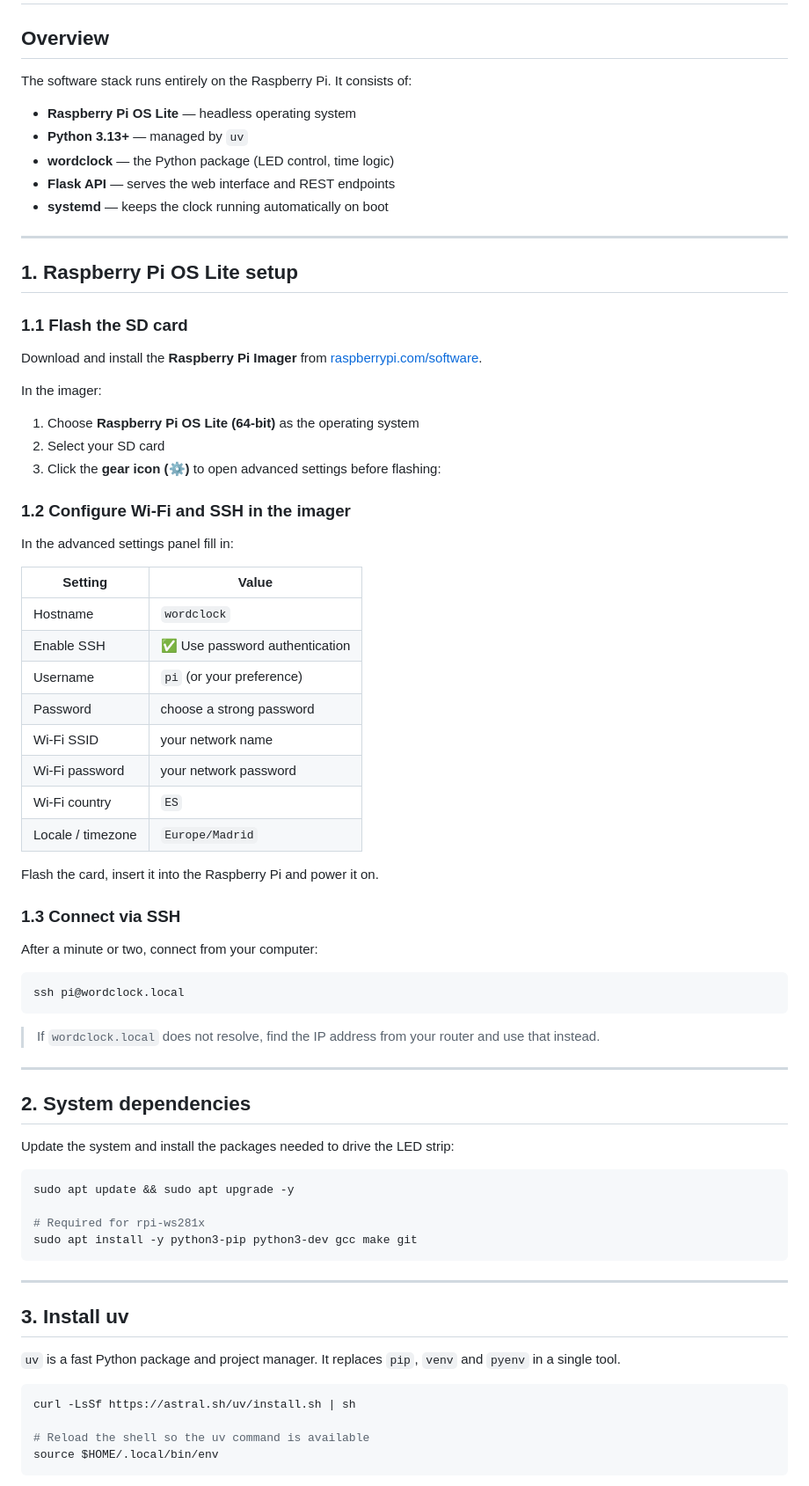
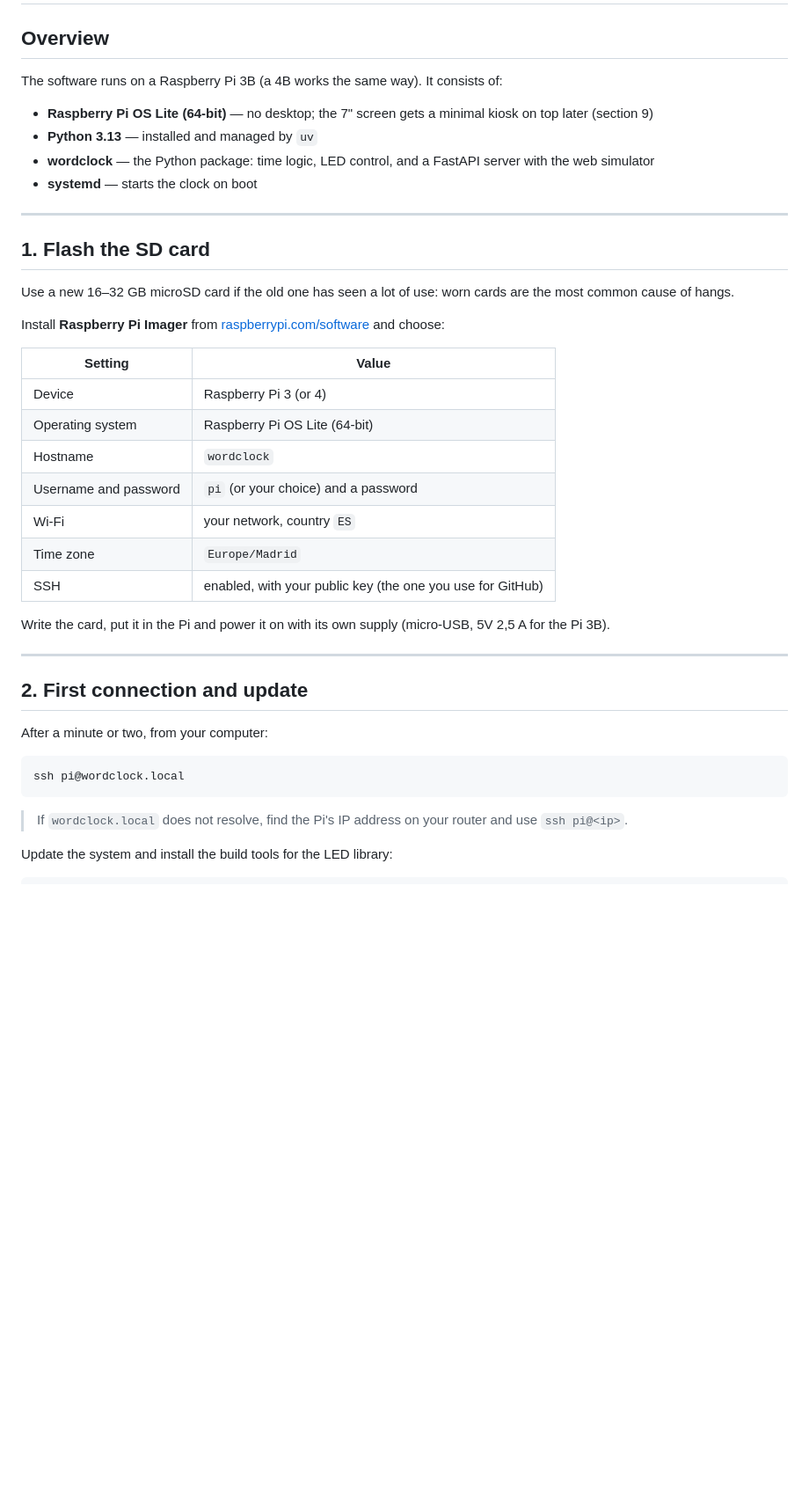
Before and after one commit to eballo/word-clock, a Markdown page: docs/03-software.md, the part around one of its changes. Shown at 88% size. Rendered like a GitHub page; blank space fills up the shorter version.

````diff
--- a/docs/03-software.md
+++ b/docs/03-software.md
@@ -2,77 +2,53 @@
 
 ## Overview
 
-The software stack runs entirely on the Raspberry Pi. It consists of:
+The software runs on a Raspberry Pi 3B (a 4B works the same way). It
+consists of:
 
-- **Raspberry Pi OS Lite** — headless operating system
-- **Python 3.13+** — managed by `uv`
-- **wordclock** — the Python package (LED control, time logic)
-- **Flask API** — serves the web interface and REST endpoints
-- **systemd** — keeps the clock running automatically on boot
+- **Raspberry Pi OS Lite (64-bit)** — no desktop; the 7" screen gets a
+  minimal kiosk on top later (section 9)
+- **Python 3.13** — installed and managed by `uv`
+- **wordclock** — the Python package: time logic, LED control, and a
+  FastAPI server with the web simulator
+- **systemd** — starts the clock on boot
 
 ---
 
-## 1. Raspberry Pi OS Lite setup
+## 1. Flash the SD card
 
-### 1.1 Flash the SD card
+Use a new 16–32 GB microSD card if the old one has seen a lot of use:
+worn cards are the most common cause of hangs.
 
-Download and install the **Raspberry Pi Imager** from [raspberrypi.com/software](https://www.raspberrypi.com/software/).
-
-In the imager:
-1. Choose **Raspberry Pi OS Lite (64-bit)** as the operating system
-2. Select your SD card
-3. Click the **gear icon (⚙)** to open advanced settings before flashing:
-
-### 1.2 Configure Wi-Fi and SSH in the imager
-
-In the advanced settings panel fill in:
+Install **Raspberry Pi Imager** from
+[raspberrypi.com/software](https://www.raspberrypi.com/software/) and
+choose:
 
 | Setting | Value |
 |---------|-------|
+| Device | Raspberry Pi 3 (or 4) |
+| Operating system | Raspberry Pi OS Lite (64-bit) |
 | Hostname | `wordclock` |
-| Enable SSH | ✅ Use password authentication |
-| Username | `pi` (or your preference) |
-| Password | choose a strong password |
-| Wi-Fi SSID | your network name |
-| Wi-Fi password | your network password |
-| Wi-Fi country | `ES` |
-| Locale / timezone | `Europe/Madrid` |
+| Username and password | `pi` (or your choice) and a password |
+| Wi-Fi | your network, country `ES` |
+| Time zone | `Europe/Madrid` |
+| SSH | enabled, with your public key (the one you use for GitHub) |
 
-Flash the card, insert it into the Raspberry Pi and power it on.
+Write the card, put it in the Pi and power it on with its own supply
+(micro-USB, 5V 2,5 A for the Pi 3B).
 
-### 1.3 Connect via SSH
+---
 
-After a minute or two, connect from your computer:
+## 2. First connection and update
+
+After a minute or two, from your computer:
 
 ```bash
 ssh pi@wordclock.local
 ```
 
-> If `wordclock.local` does not resolve, find the IP address from your router and use that instead.
+> If `wordclock.local` does not resolve, find the Pi's IP address on your
+> router and use `ssh pi@<ip>`.
 
----
-
-## 2. System dependencies
-
-Update the system and install the packages needed to drive the LED strip:
+Update the system and install the build tools for the LED library:
 
 ```bash
-sudo apt update && sudo apt upgrade -y
-
-# Required for rpi-ws281x
-sudo apt install -y python3-pip python3-dev gcc make git
-```
-
----
-
-## 3. Install uv
-
-`uv` is a fast Python package and project manager. It replaces `pip`, `venv` and `pyenv` in a single tool.
-
-```bash
-curl -LsSf https://astral.sh/uv/install.sh | sh
-
-# Reload the shell so the uv command is available
-source $HOME/.local/bin/env
-```
-
````
Also changed, not shown: other parts of docs/03-software.md (+108 -118 lines), README.md (+1 -1 lines).
